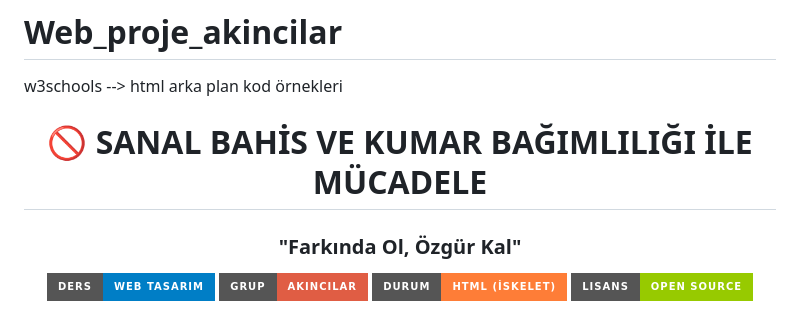
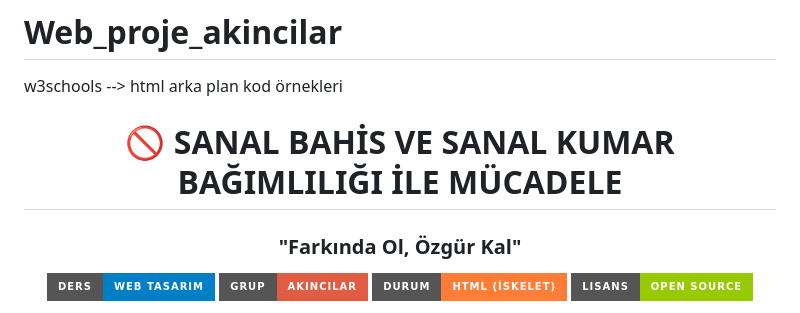
Before and after one commit to yunusayyldz/Web_proje_akincilar, a Markdown page: README.md, the part around the change. Drawn GitHub-style; badges without logos.

```diff
--- a/README.md
+++ b/README.md
@@ -2,7 +2,7 @@
 w3schools --> html arka plan kod örnekleri
 <div align="center">
 
-  # 🚫 SANAL BAHİS VE KUMAR BAĞIMLILIĞI İLE MÜCADELE
+  # 🚫 SANAL BAHİS VE SANAL KUMAR BAĞIMLILIĞI İLE MÜCADELE
   ### "Farkında Ol, Özgür Kal"
 
   <img src="https://img.shields.io/badge/Ders-Web%20Tasar%C4%B1m-blue?style=for-the-badge&logo=visual-studio-code" alt="Ders Web Tasarım">
```
